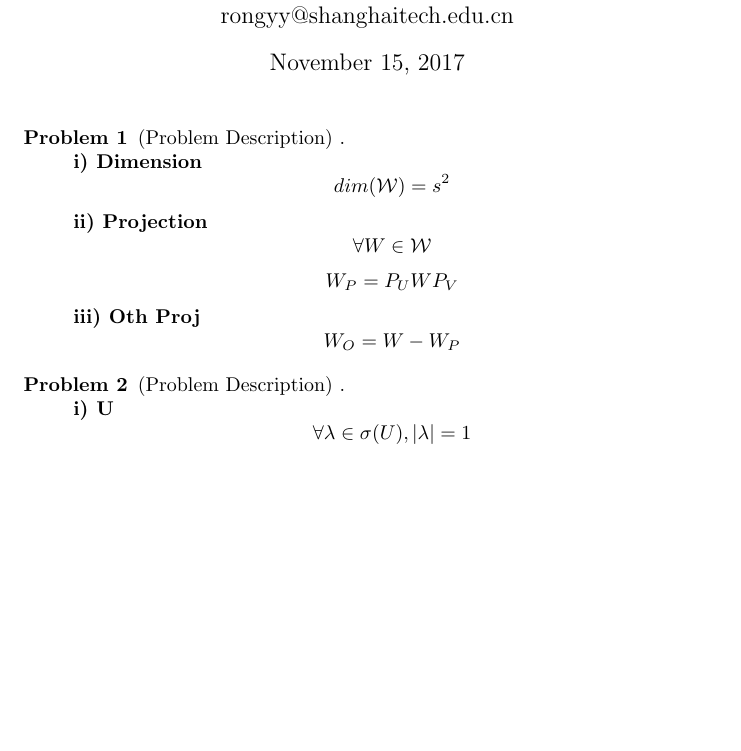
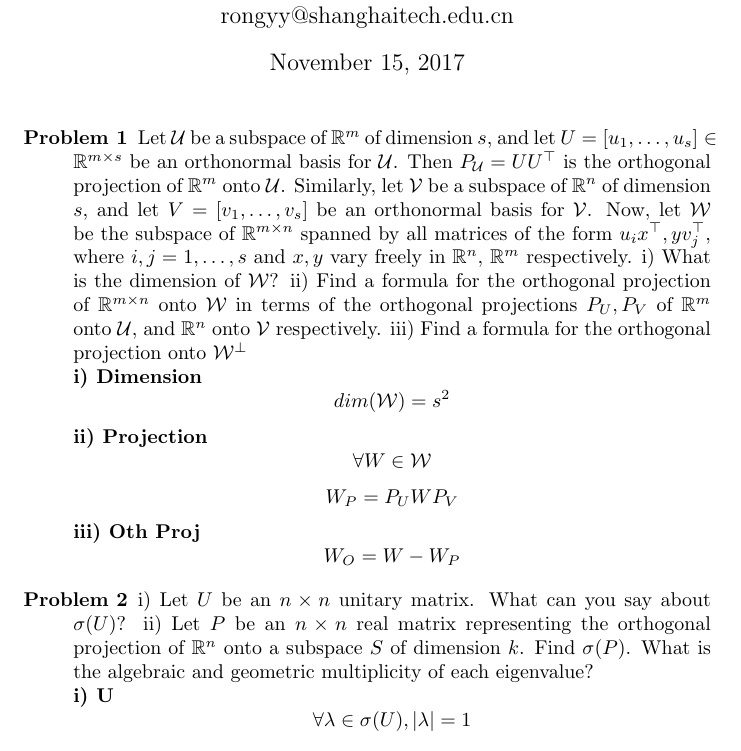
Before and after one commit to DataCorrupted/MatrixAnalysisHW, a LaTeX problem sheet (HW7_Matr/HW7_Matr.tex): part of the page before the commit and part of page 1 of 2 after it, cut so that both start at the same text, the shorter picture padded with empty space. Compiled offline with pdfLaTeX.

Commit message:
Problem added.
Signed-off-by: Peter Rong <PeterRong96@gmail.com>

```diff
--- a/HW7_Matr/HW7_Matr.tex
+++ b/HW7_Matr/HW7_Matr.tex
@@ -16,8 +16,7 @@
 \maketitle
 
 \begin{description}
-	\item[Problem 1] (Problem Description)
-	.\\
+	\item[Problem 1] Let $\mathcal{U}$ be a subspace of $\mathbb{R}^{m}$ of dimension $s$, and let $U=[u_1,\dots,u_s]\in\mathbb{R}^{m\times s}$ be an orthonormal basis for $\mathcal{U}$. Then $P_{\mathcal{U}} = U U^\top$ is the orthogonal projection of $\mathbb{R}^{m}$ onto $\mathcal{U}$. Similarly, let $\mathcal{V}$ be a subspace of $\mathbb{R}^{n}$ of dimension $s$, and let $V=[v_1,\dots,v_s]$ be an orthonormal basis for $\mathcal{V}$. Now, let $\mathcal{W}$ be the subspace of $\mathbb{R}^{m\times n}$ spanned by all matrices of the form $u_i x^\top, y v_j^\top$, where $i,j=1,\dots,s$ and $x,y$ vary freely in $\mathbb{R}^{n}$, $\mathbb{R}^{m}$ respectively. i) What is the dimension of $\mathcal{W}$? ii) Find a formula for the orthogonal projection of $\mathbb{R}^{m\times n}$ onto $\mathcal{W}$ in terms of the orthogonal projections $P_U,P_V$ of $\mathbb{R}^{m}$ onto $\mathcal{U}$, and $\mathbb{R}^{n}$ onto $\mathcal{V}$ respectively. iii) Find a formula for the orthogonal projection onto $\mathcal{W}^\perp$ \\
 	\textbf{i) Dimension}
 		$$dim(\mathcal{W}) = s^2$$
 	\textbf{ii) Projection}
@@ -26,8 +25,7 @@
 	\textbf{iii) Oth Proj}
 		$$W_O = W - W_P$$
 
-	\item[Problem 2] (Problem Description)
-	.\\
+	\item[Problem 2] i) Let $U$ be an $n \times n$ unitary matrix. What can you say about $\sigma(U)$? ii) Let $P$ be an $n \times n$ real matrix representing the orthogonal projection of $\mathbb{R}^{n}$ onto a subspace $S$ of dimension $k$. Find $\sigma(P)$. What is the algebraic and geometric multiplicity of each eigenvalue? \\
 	\textbf{i) U}
 	$$\forall \lambda \in \sigma(U), |\lambda| = 1$$
 	\begin{proof}
```
